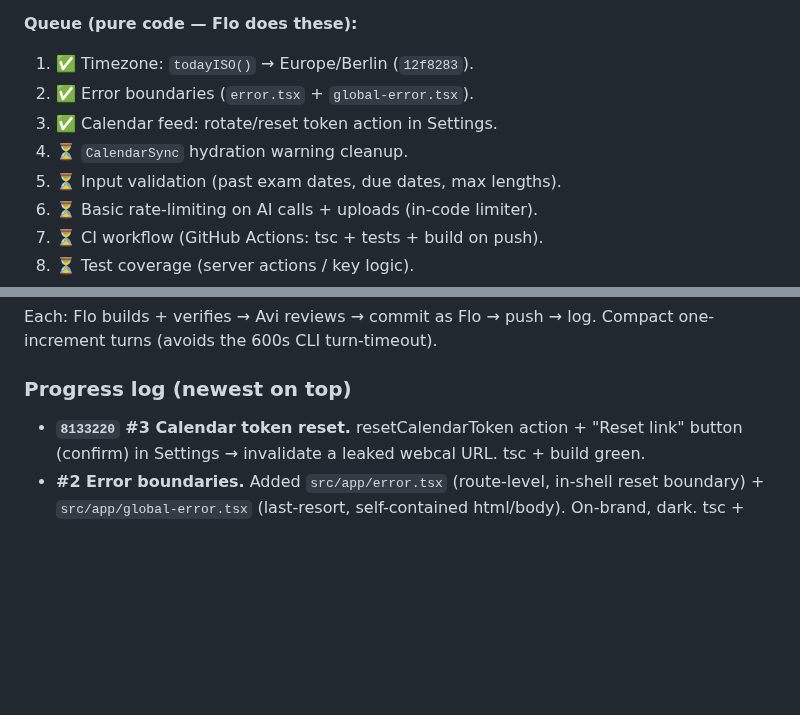
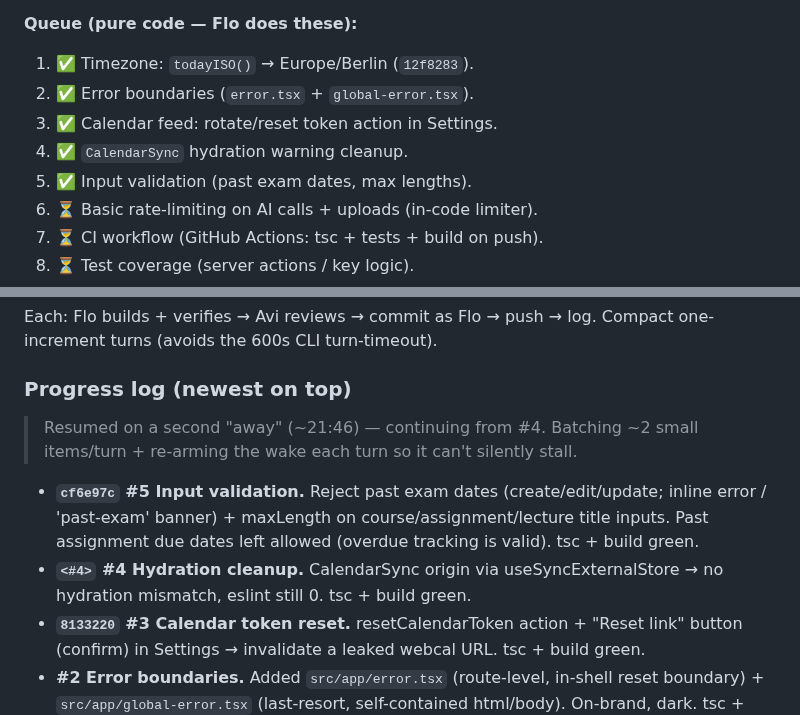
Before and after one commit to alch9631/studyflow, a Markdown page: AWAY_REPORT.md, 2 parts joined by grey strips. Drawn GitHub-style; blank space fills up the shorter version.

Commit message:
AWAY_REPORT: #4 hydration + #5 validation shipped; next = rate-limiting
Co-authored-by: Flo <flo@delegate.local>

```diff
--- a/AWAY_REPORT.md
+++ b/AWAY_REPORT.md
@@ -30,8 +30,8 @@ Flo takes pure-code items; account-gated items stay queued.
 1. ✅ Timezone: `todayISO()` → Europe/Berlin (`12f8283`).
 2. ✅ Error boundaries (`error.tsx` + `global-error.tsx`).
 3. ✅ Calendar feed: rotate/reset token action in Settings.
-4. ⏳ `CalendarSync` hydration warning cleanup.
-5. ⏳ Input validation (past exam dates, due dates, max lengths).
+4. ✅ `CalendarSync` hydration warning cleanup.
+5. ✅ Input validation (past exam dates, max lengths).
 6. ⏳ Basic rate-limiting on AI calls + uploads (in-code limiter).
 7. ⏳ CI workflow (GitHub Actions: tsc + tests + build on push).
 8. ⏳ Test coverage (server actions / key logic).
@@ -51,6 +51,13 @@ Each: Flo builds + verifies → Avi reviews → commit as Flo → push → log.
 one-increment turns (avoids the 600s CLI turn-timeout).
 
 ### Progress log (newest on top)
+> Resumed on a second "away" (~21:46) — continuing from #4. Batching ~2 small items/turn + re-arming the wake each turn so it can't silently stall.
+- **`cf6e97c` #5 Input validation.** Reject past exam dates (create/edit/update;
+  inline error / 'past-exam' banner) + maxLength on course/assignment/lecture
+  title inputs. Past assignment due dates left allowed (overdue tracking is valid).
+  tsc + build green.
+- **`<#4>` #4 Hydration cleanup.** CalendarSync origin via useSyncExternalStore →
+  no hydration mismatch, eslint still 0. tsc + build green.
 - **`8133220` #3 Calendar token reset.** resetCalendarToken action + "Reset link"
   button (confirm) in Settings → invalidate a leaked webcal URL. tsc + build green.
 - **#2 Error boundaries.** Added `src/app/error.tsx` (route-level, in-shell reset
```
